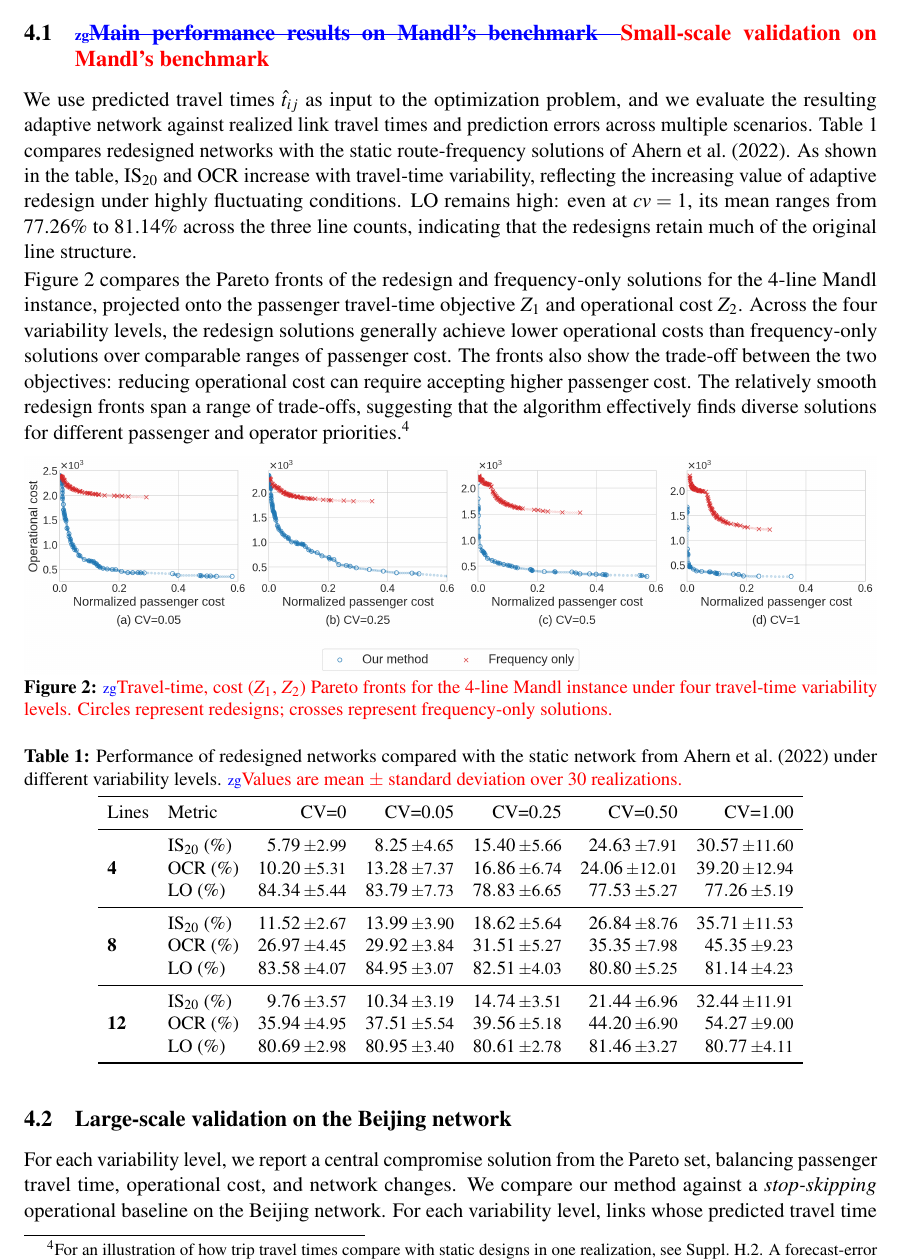
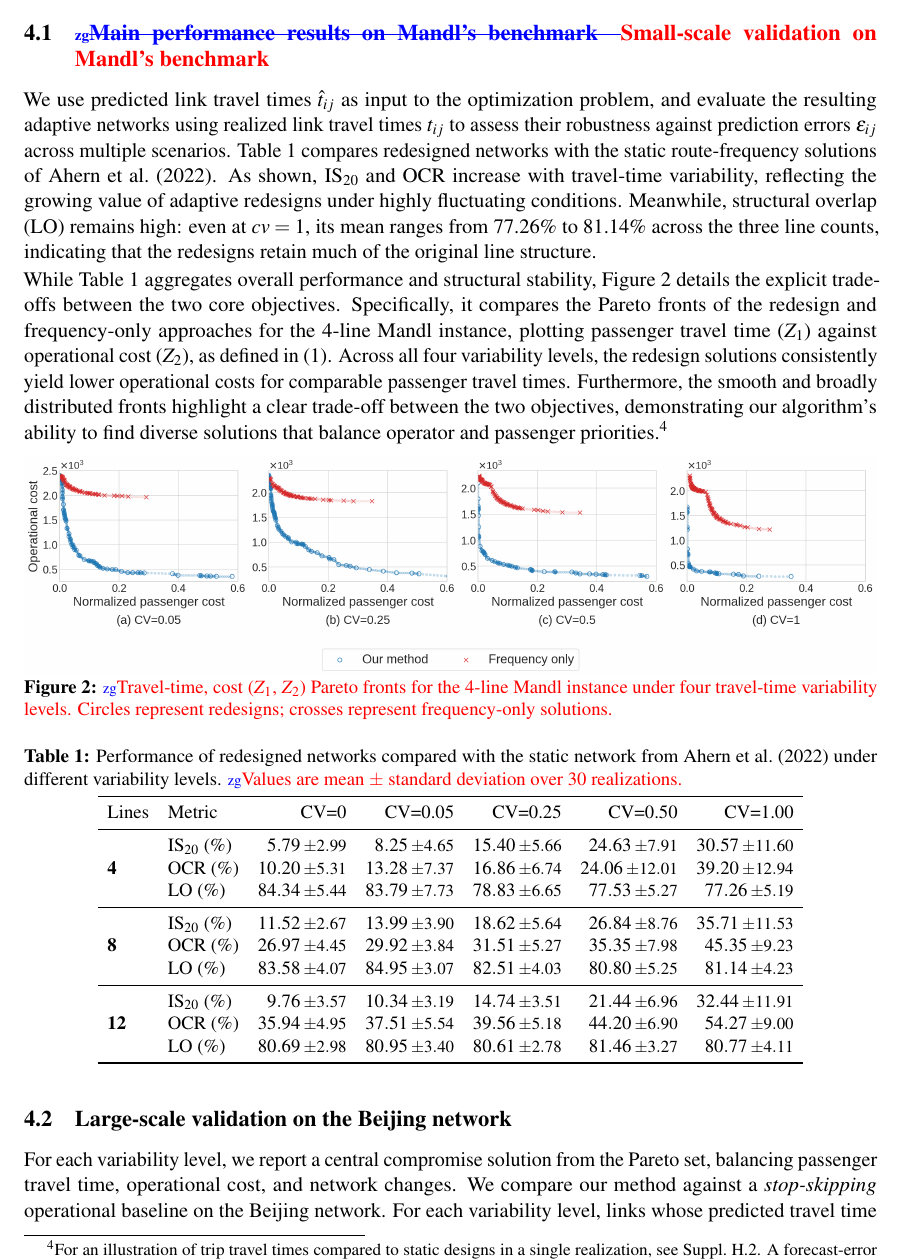
Before and after one commit to zihao-guo/P2-5_CASPT_paper, a LaTeX document (main.tex): part of page 6 of 9, cut so that both start at the same text. Compiled offline with pdfLaTeX.

Commit message:
Updates from Overleaf

```diff
--- a/main.tex
+++ b/main.tex
@@ -253,9 +253,11 @@ Mandl's Swiss network, initially used by~\citet{mandl1980evaluation}, consisting
 
 \section{Numerical results}
 \subsection{\rev{zg}{Main performance results on Mandl's benchmark\quad}{Small-scale validation on Mandl's benchmark}}
-We use predicted travel times $\hat{t}_{ij}$ as input to the optimization problem, and we evaluate the resulting adaptive network against realized link travel times and prediction errors across multiple scenarios. Table~\ref{tab:mandl} compares redesigned networks with the static route-frequency solutions of \citet{ahern2022approximate}. As shown in the table, IS$_{20}$ and OCR increase with travel-time variability, reflecting the increasing value of adaptive redesign under highly fluctuating conditions. LO remains high: even at $cv=1$, its mean ranges from 77.26\% to 81.14\% across the three line counts, indicating that the redesigns retain much of the original line structure.
+We use predicted link travel times $\hat{t}_{ij}$ as input to the optimization problem, and evaluate the resulting adaptive networks using realized link travel times $t_{ij}$ to assess their robustness against prediction errors $\epsilon_{ij}$ across multiple scenarios.
+%
+Table~\ref{tab:mandl} compares redesigned networks with the static route-frequency solutions of \citet{ahern2022approximate}. As shown, IS$_{20}$ and OCR increase with travel-time variability, reflecting the growing value of adaptive redesigns under highly fluctuating conditions. Meanwhile, structural overlap (LO) remains high: even at $cv=1$, its mean ranges from 77.26\% to 81.14\% across the three line counts, indicating that the redesigns retain much of the original line structure.
 
-Figure~\ref{fig:frontiers} compares the Pareto fronts of the redesign and frequency-only solutions for the 4-line Mandl instance, projected onto the passenger travel-time objective $Z_1$ and operational cost $Z_2$. Across the four variability levels, the redesign solutions generally achieve lower operational costs than frequency-only solutions over comparable ranges of passenger cost. The fronts also show the trade-off between the two objectives: reducing operational cost can require accepting higher passenger cost. The relatively smooth redesign fronts span a range of trade-offs, suggesting that the algorithm effectively finds diverse solutions for different passenger and operator priorities.\footnote{For an illustration of how trip travel times compare with static designs in one realization, see \suppref{H.2}. A forecast-error sensitivity analysis is provided in \suppref{I.1}.}
+While Table~\ref{tab:mandl} aggregates overall performance and structural stability, Figure~\ref{fig:frontiers} details the explicit trade-offs between the two core objectives. Specifically, it compares the Pareto fronts of the redesign and frequency-only approaches for the 4-line Mandl instance, plotting passenger travel time ($Z_1$) against operational cost ($Z_2$), as defined in \eqref{eq:objectives}. Across all four variability levels, the redesign solutions consistently yield lower operational costs for comparable passenger travel times. Furthermore, the smooth and broadly distributed fronts highlight a clear trade-off between the two objectives, demonstrating our algorithm's ability to find diverse solutions that balance operator and passenger priorities.\footnote{For an illustration of trip travel times compared to static designs in a single realization, see \suppref{H.2}. A forecast-error sensitivity analysis is provided in \suppref{I.1}.}
 
 
 \begin{figure}[htbp]
```
